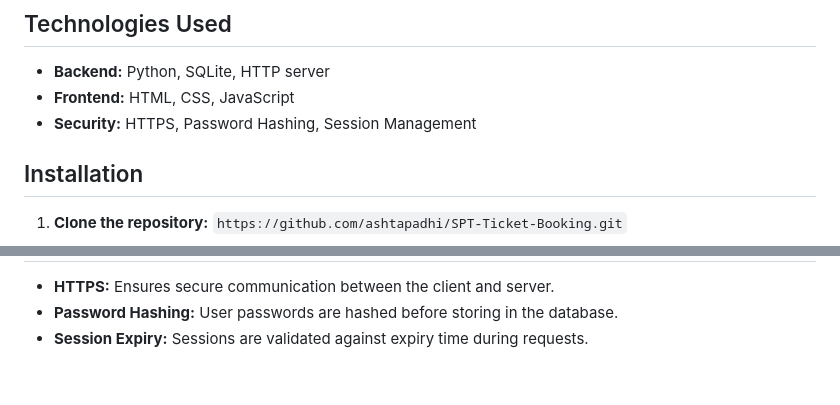
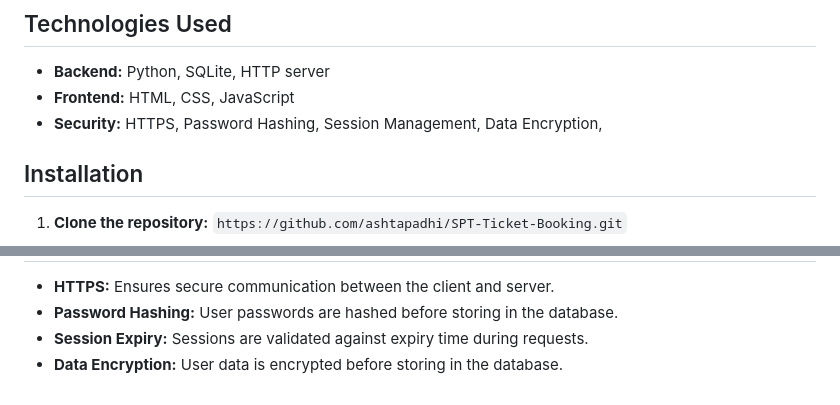
Before and after one commit to ashtapadhi/Secure-Public-Transportation-Booking-System, a Markdown page: README.md, 2 parts joined by grey strips. Rendered like a GitHub page.

```diff
--- a/README.md
+++ b/README.md
@@ -25,7 +25,7 @@ This project is a secure public transportation booking system that allows users
 
 - **Backend:** Python, SQLite, HTTP server
 - **Frontend:** HTML, CSS, JavaScript
-- **Security:** HTTPS, Password Hashing, Session Management
+- **Security:** HTTPS, Password Hashing, Session Management, Data Encryption,
 
 ## Installation
 
@@ -111,3 +111,4 @@ Users can logout after using the system
 - **HTTPS:** Ensures secure communication between the client and server.
 - **Password Hashing:** User passwords are hashed before storing in the database.
 - **Session Expiry:** Sessions are validated against expiry time during requests.
+- **Data Encryption:** User data is encrypted before storing in the database.
```
